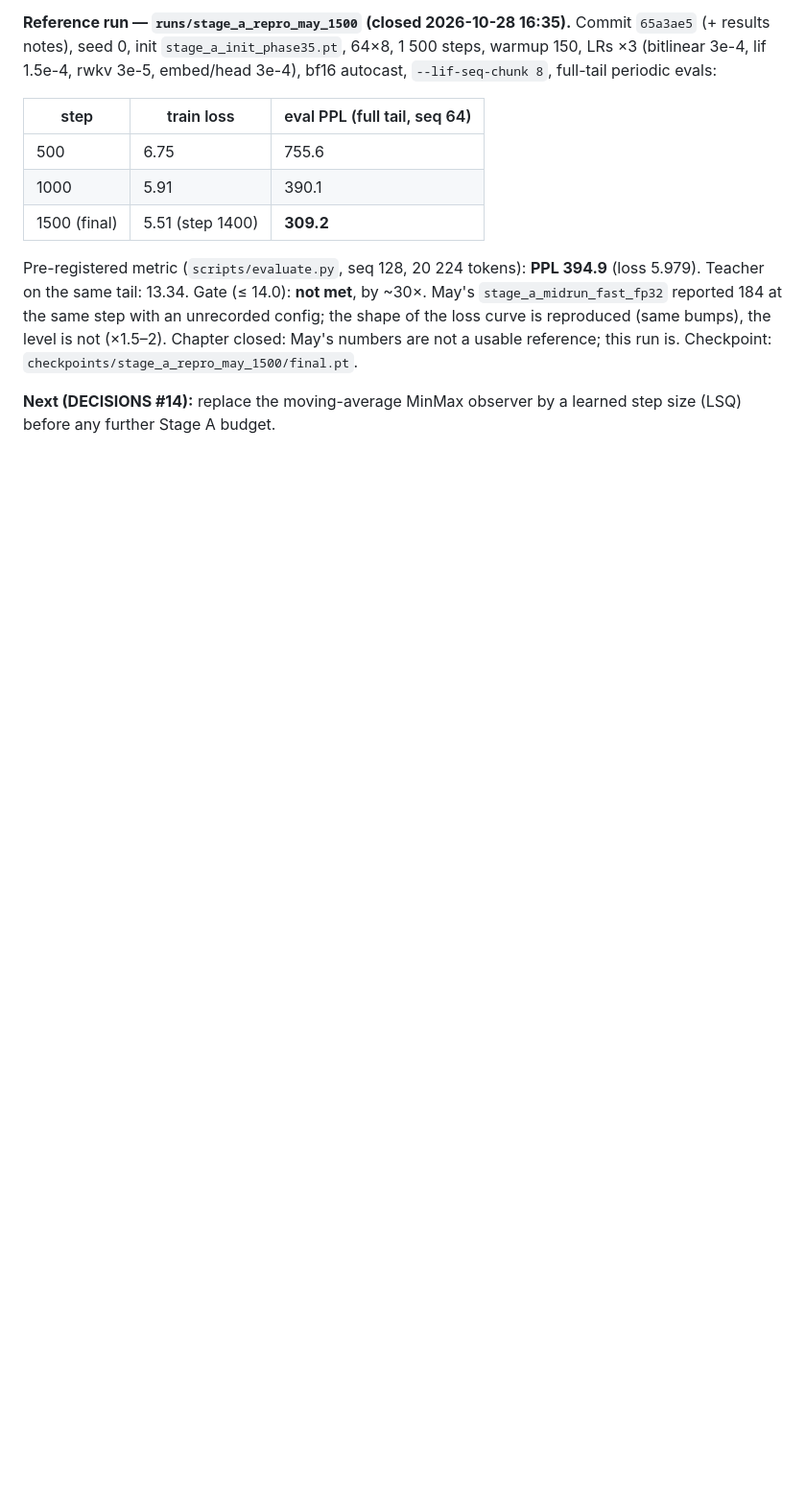
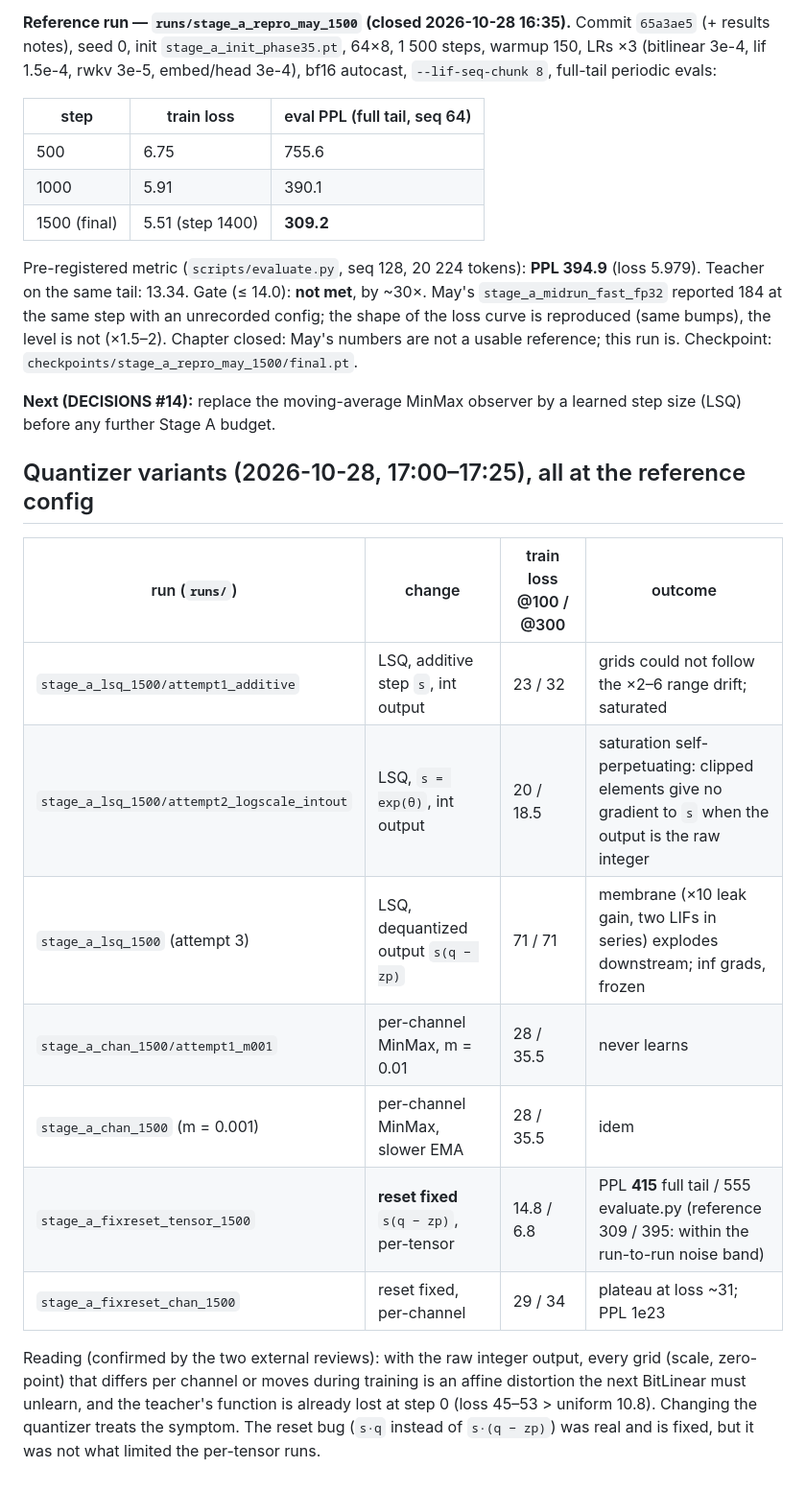
Before and after one commit to Orolol/SpikeBit, a Markdown page: results/stage_a_full_4b.md, the part around the change. Shown at 96% size. Rendered like a GitHub page; blank space fills up the shorter version.

```diff
--- a/results/stage_a_full_4b.md
+++ b/results/stage_a_full_4b.md
@@ -124,3 +124,23 @@ this run is. Checkpoint: `checkpoints/stage_a_repro_may_1500/final.pt`.
 
 **Next (DECISIONS #14):** replace the moving-average MinMax observer by a
 learned step size (LSQ) before any further Stage A budget.
+
+## Quantizer variants (2026-10-28, 17:00–17:25), all at the reference config
+
+| run (`runs/`) | change | train loss @100 / @300 | outcome |
+|---|---|---|---|
+| `stage_a_lsq_1500/attempt1_additive` | LSQ, additive step `s`, int output | 23 / 32 | grids could not follow the ×2–6 range drift; saturated |
+| `stage_a_lsq_1500/attempt2_logscale_intout` | LSQ, `s = exp(θ)`, int output | 20 / 18.5 | saturation self-perpetuating: clipped elements give no gradient to `s` when the output is the raw integer |
+| `stage_a_lsq_1500` (attempt 3) | LSQ, dequantized output `s(q − zp)` | 71 / 71 | membrane (×10 leak gain, two LIFs in series) explodes downstream; inf grads, frozen |
+| `stage_a_chan_1500/attempt1_m001` | per-channel MinMax, m = 0.01 | 28 / 35.5 | never learns |
+| `stage_a_chan_1500` (m = 0.001) | per-channel MinMax, slower EMA | 28 / 35.5 | idem |
+| `stage_a_fixreset_tensor_1500` | **reset fixed** `s(q − zp)`, per-tensor | 14.8 / 6.8 | PPL **415** full tail / 555 evaluate.py (reference 309 / 395: within the run-to-run noise band) |
+| `stage_a_fixreset_chan_1500` | reset fixed, per-channel | 29 / 34 | plateau at loss ~31; PPL 1e23 |
+
+Reading (confirmed by the two external reviews): with the raw integer output,
+every grid (scale, zero-point) that differs per channel or moves during
+training is an affine distortion the next BitLinear must unlearn, and the
+teacher's function is already lost at step 0 (loss 45–53 > uniform 10.8).
+Changing the quantizer treats the symptom. The reset bug (`s·q` instead of
+`s·(q − zp)`) was real and is fixed, but it was not what limited the
+per-tensor runs.
```
Also changed, not shown: DECISIONS.md (+66 -0 lines), README.md (+3 -2 lines).
